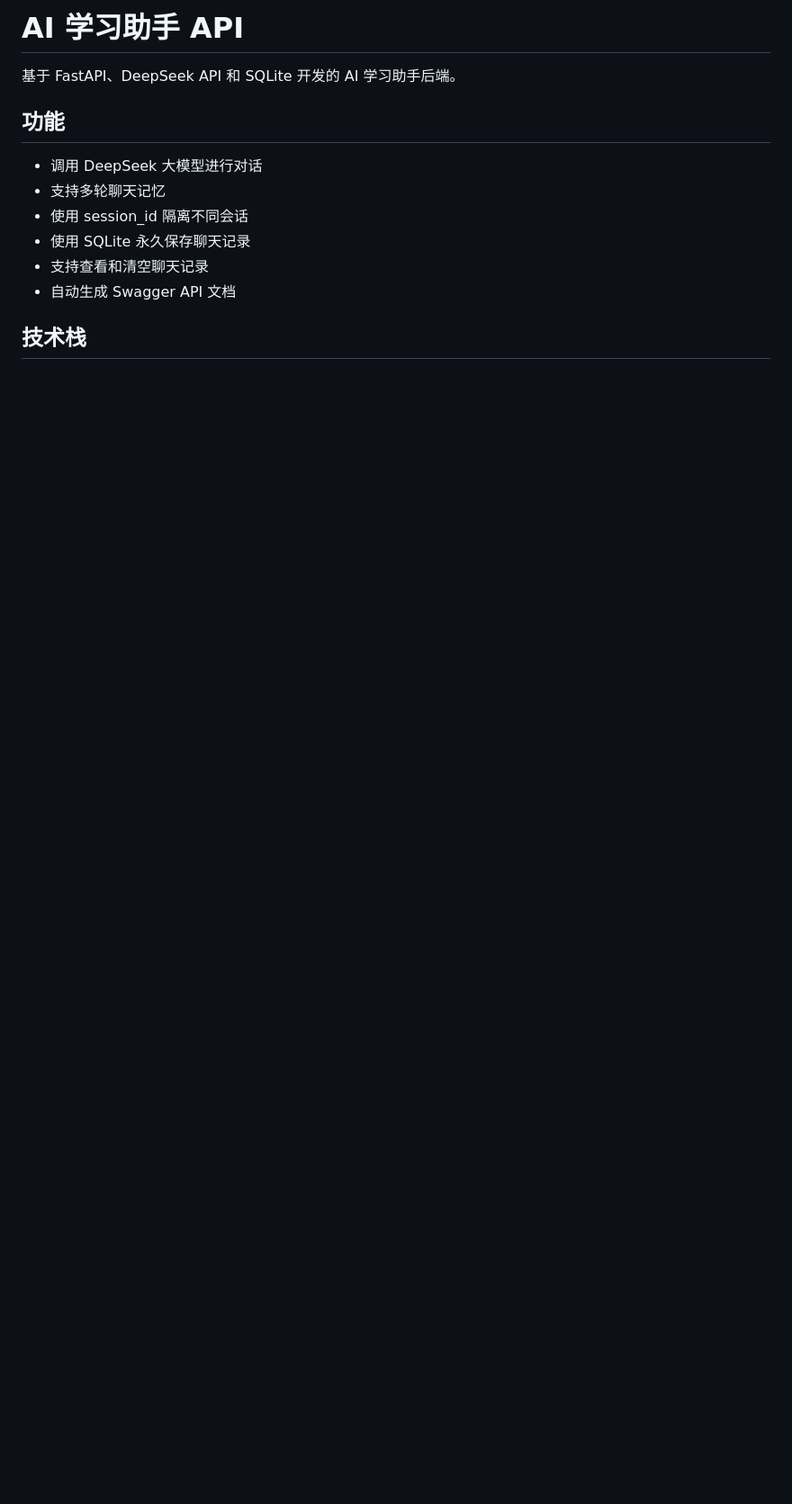
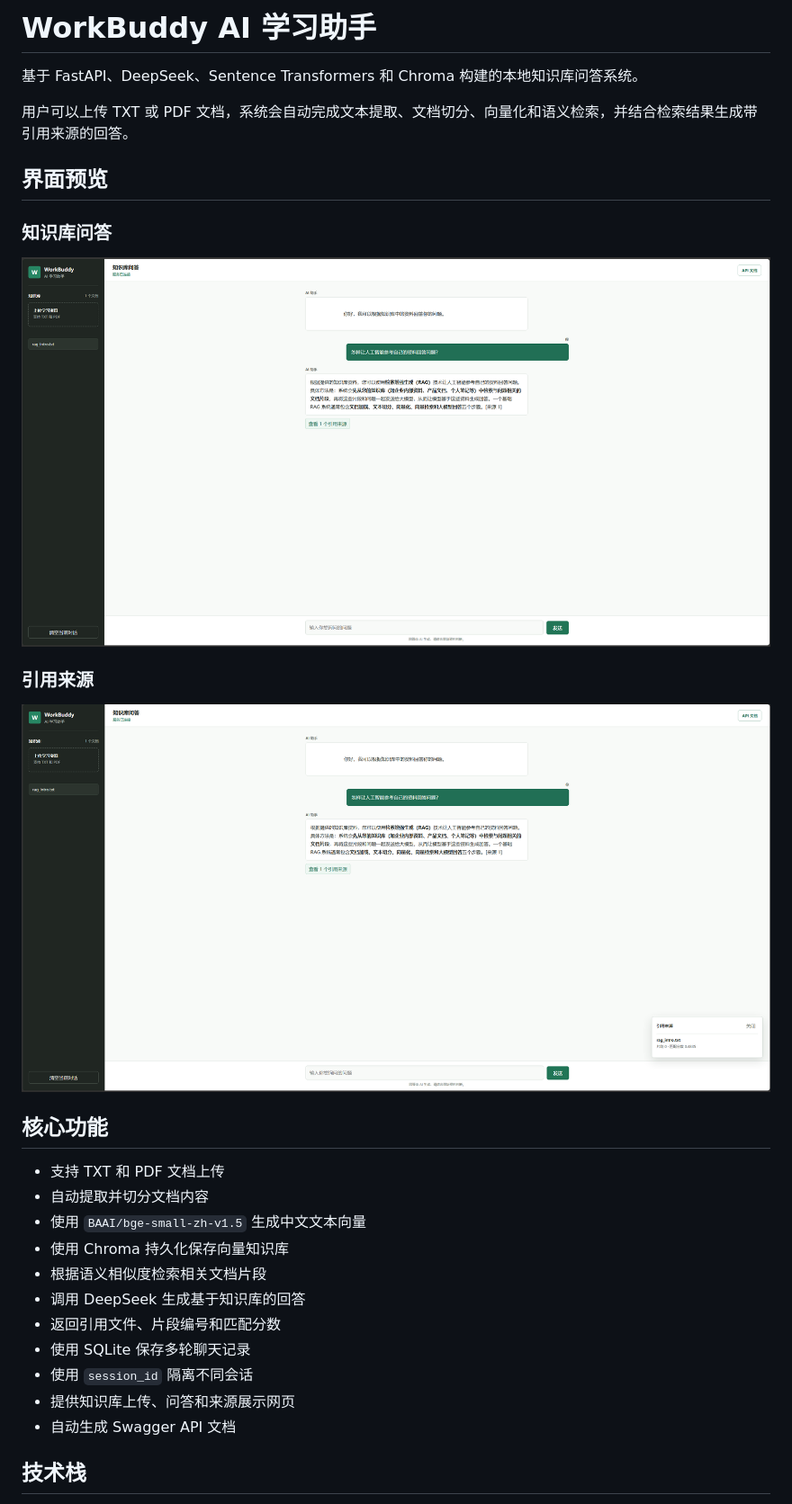
Before and after one commit to zlhpop/ai-learning-assistant-api, a Markdown page: README.md, the part around the change printed below. Shown: that part at 90% size. Rendered like a GitHub page; pictures changed too: docs/images/chat-interface.png (added), docs/images/source-panel.png (added); blank space fills up the shorter version.

```diff
--- a/README.md
+++ b/README.md
@@ -1,14 +1,31 @@
-# AI 学习助手 API
+# WorkBuddy AI 学习助手
 
-基于 FastAPI、DeepSeek API 和 SQLite 开发的 AI 学习助手后端。
+基于 FastAPI、DeepSeek、Sentence Transformers 和 Chroma 构建的本地知识库问答系统。
 
-## 功能
+用户可以上传 TXT 或 PDF 文档，系统会自动完成文本提取、文档切分、向量化和语义检索，并结合检索结果生成带引用来源的回答。
 
-- 调用 DeepSeek 大模型进行对话
-- 支持多轮聊天记忆
-- 使用 session_id 隔离不同会话
-- 使用 SQLite 永久保存聊天记录
-- 支持查看和清空聊天记录
+## 界面预览
+
+### 知识库问答
+
+![RAG 知识库问答页面](docs/images/chat-interface.png)
+
+### 引用来源
+
+![RAG 引用来源](docs/images/source-panel.png)
+
+## 核心功能
+
+- 支持 TXT 和 PDF 文档上传
+- 自动提取并切分文档内容
+- 使用 `BAAI/bge-small-zh-v1.5` 生成中文文本向量
+- 使用 Chroma 持久化保存向量知识库
+- 根据语义相似度检索相关文档片段
+- 调用 DeepSeek 生成基于知识库的回答
+- 返回引用文件、片段编号和匹配分数
+- 使用 SQLite 保存多轮聊天记录
+- 使用 `session_id` 隔离不同会话
+- 提供知识库上传、问答和来源展示网页
 - 自动生成 Swagger API 文档
 
 ## 技术栈
```
Also changed, not shown: other parts of README.md (+142 -8 lines).
